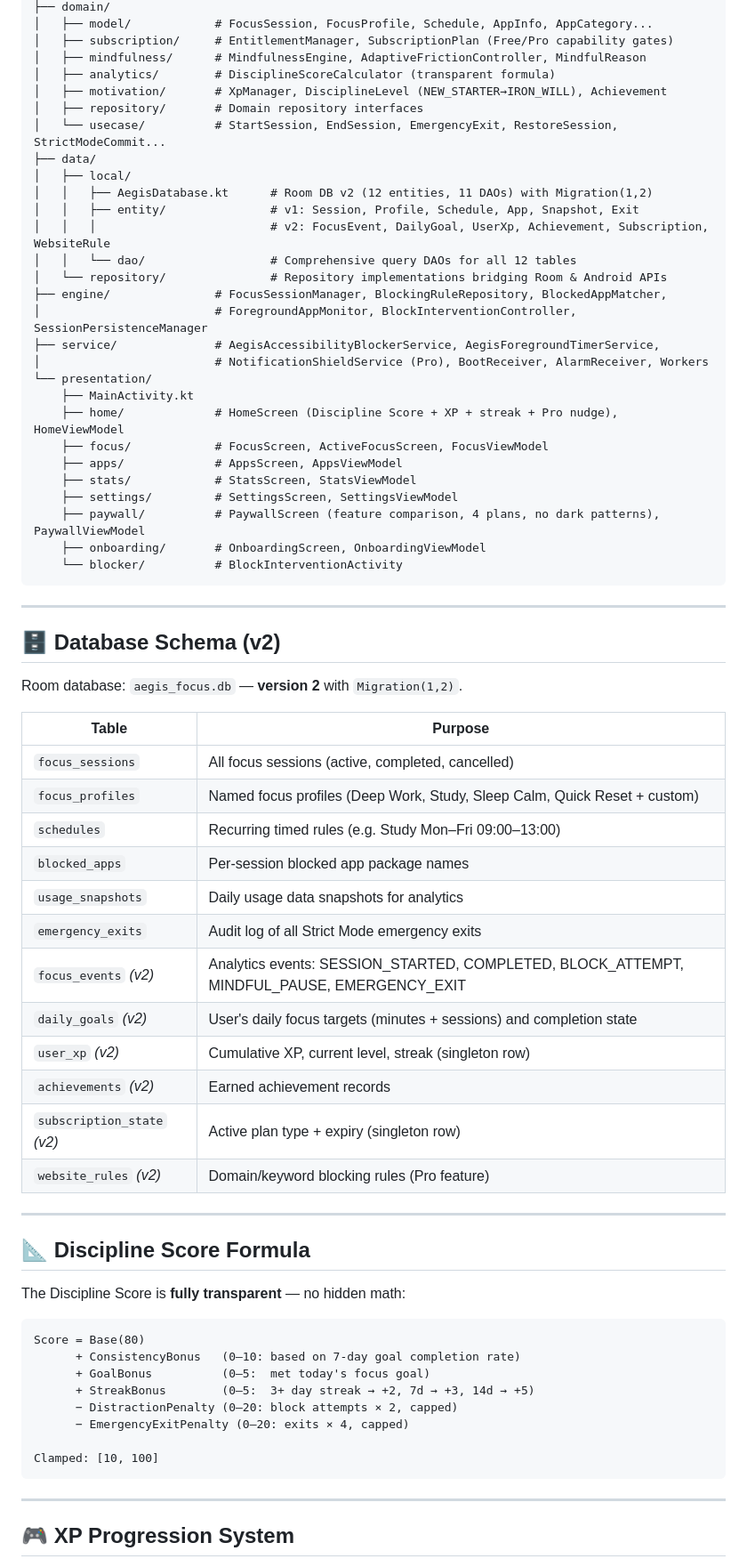
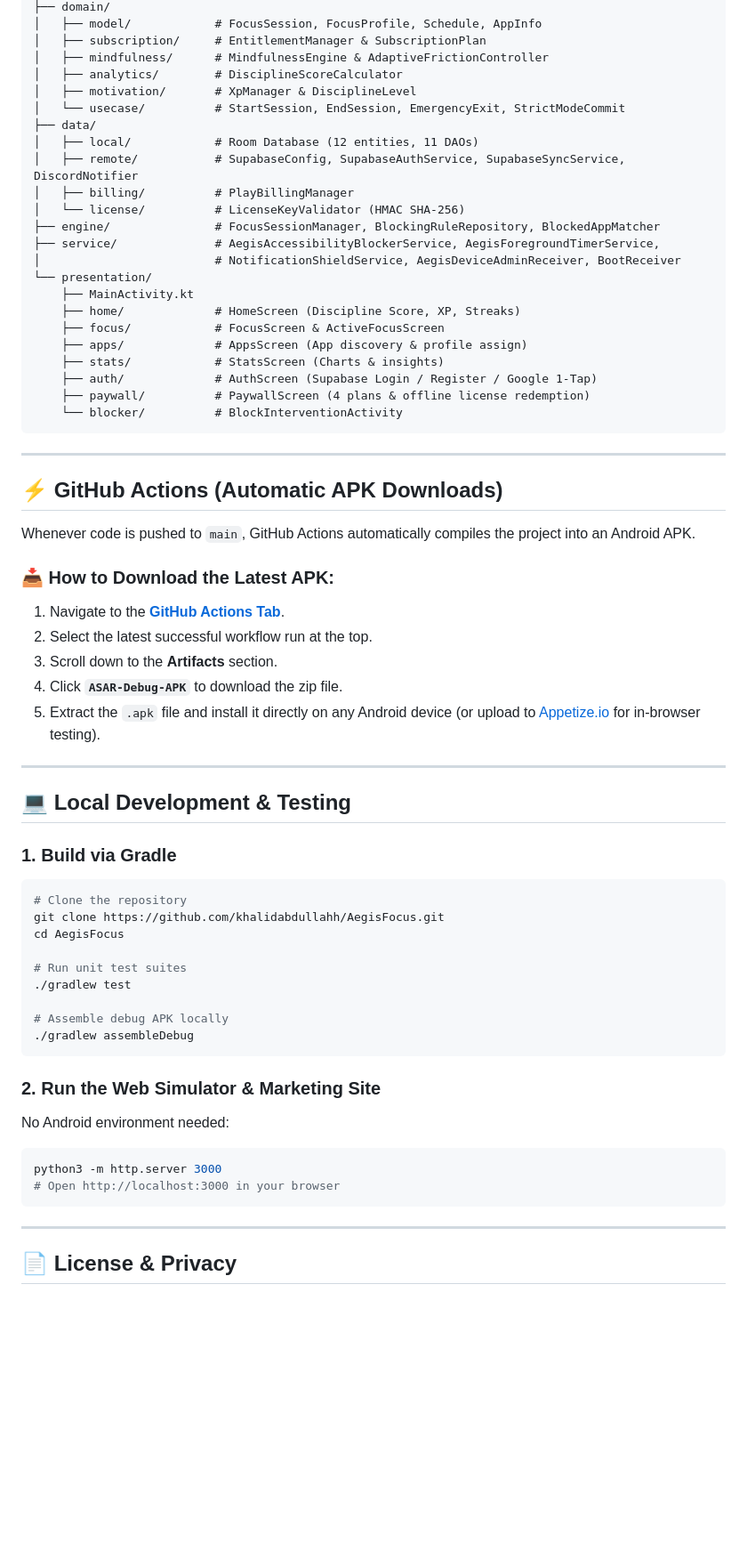
Before and after one commit to khalidabdullahh/AegisFocus, a Markdown page: README.md, the part around one of its changes. Shown at 89% size. Drawn GitHub-style; blank space fills up the shorter version.

Commit message:
docs: update README with ASAR branding, Supabase sync, and CI/CD instructions

````diff
--- a/README.md
+++ b/README.md
@@ -56,73 +74,67 @@ com.aegisfocus.app/
 ├── domain/
-│   ├── model/            # FocusSession, FocusProfile, Schedule, AppInfo, AppCategory...
-│   ├── subscription/     # EntitlementManager, SubscriptionPlan (Free/Pro capability gates)
-│   ├── mindfulness/      # MindfulnessEngine, AdaptiveFrictionController, MindfulReason
-│   ├── analytics/        # DisciplineScoreCalculator (transparent formula)
-│   ├── motivation/       # XpManager, DisciplineLevel (NEW_STARTER→IRON_WILL), Achievement
-│   ├── repository/       # Domain repository interfaces
-│   └── usecase/          # StartSession, EndSession, EmergencyExit, RestoreSession, StrictModeCommit...
+│   ├── model/            # FocusSession, FocusProfile, Schedule, AppInfo
+│   ├── subscription/     # EntitlementManager & SubscriptionPlan
+│   ├── mindfulness/      # MindfulnessEngine & AdaptiveFrictionController
+│   ├── analytics/        # DisciplineScoreCalculator
+│   ├── motivation/       # XpManager & DisciplineLevel
+│   └── usecase/          # StartSession, EndSession, EmergencyExit, StrictModeCommit
 ├── data/
-│   ├── local/
-│   │   ├── AegisDatabase.kt      # Room DB v2 (12 entities, 11 DAOs) with Migration(1,2)
-│   │   ├── entity/               # v1: Session, Profile, Schedule, App, Snapshot, Exit
-│   │   │                         # v2: FocusEvent, DailyGoal, UserXp, Achievement, Subscription, WebsiteRule
-│   │   └── dao/                  # Comprehensive query DAOs for all 12 tables
-│   └── repository/               # Repository implementations bridging Room & Android APIs
-├── engine/               # FocusSessionManager, BlockingRuleRepository, BlockedAppMatcher,
-│                         # ForegroundAppMonitor, BlockInterventionController, SessionPersistenceManager
+│   ├── local/            # Room Database (12 entities, 11 DAOs)
+│   ├── remote/           # SupabaseConfig, SupabaseAuthService, SupabaseSyncService, DiscordNotifier
+│   ├── billing/          # PlayBillingManager
+│   └── license/          # LicenseKeyValidator (HMAC SHA-256)
+├── engine/               # FocusSessionManager, BlockingRuleRepository, BlockedAppMatcher
 ├── service/              # AegisAccessibilityBlockerService, AegisForegroundTimerService,
-│                         # NotificationShieldService (Pro), BootReceiver, AlarmReceiver, Workers
+│                         # NotificationShieldService, AegisDeviceAdminReceiver, BootReceiver
 └── presentation/
     ├── MainActivity.kt
-    ├── home/             # HomeScreen (Discipline Score + XP + streak + Pro nudge), HomeViewModel
-    ├── focus/            # FocusScreen, ActiveFocusScreen, FocusViewModel
-    ├── apps/             # AppsScreen, AppsViewModel
-    ├── stats/            # StatsScreen, StatsViewModel
-    ├── settings/         # SettingsScreen, SettingsViewModel
-    ├── paywall/          # PaywallScreen (feature comparison, 4 plans, no dark patterns), PaywallViewModel
-    ├── onboarding/       # OnboardingScreen, OnboardingViewModel
+    ├── home/             # HomeScreen (Discipline Score, XP, Streaks)
+    ├── focus/            # FocusScreen & ActiveFocusScreen
+    ├── apps/             # AppsScreen (App discovery & profile assign)
+    ├── stats/            # StatsScreen (Charts & insights)
+    ├── auth/             # AuthScreen (Supabase Login / Register / Google 1-Tap)
+    ├── paywall/          # PaywallScreen (4 plans & offline license redemption)
     └── blocker/          # BlockInterventionActivity
 ```
 
 ---
 
-## 🗄️ Database Schema (v2)
+## ⚡ GitHub Actions (Automatic APK Downloads)
 
-Room database: `aegis_focus.db` — **version 2** with `Migration(1,2)`.
+Whenever code is pushed to `main`, GitHub Actions automatically compiles the project into an Android APK.
 
-| Table | Purpose |
-|---|---|
-| `focus_sessions` | All focus sessions (active, completed, cancelled) |
-| `focus_profiles` | Named focus profiles (Deep Work, Study, Sleep Calm, Quick Reset + custom) |
-| `schedules` | Recurring timed rules (e.g. Study Mon–Fri 09:00–13:00) |
-| `blocked_apps` | Per-session blocked app package names |
-| `usage_snapshots` | Daily usage data snapshots for analytics |
-| `emergency_exits` | Audit log of all Strict Mode emergency exits |
-| `focus_events` *(v2)* | Analytics events: SESSION_STARTED, COMPLETED, BLOCK_ATTEMPT, MINDFUL_PAUSE, EMERGENCY_EXIT |
-| `daily_goals` *(v2)* | User's daily focus targets (minutes + sessions) and completion state |
-| `user_xp` *(v2)* | Cumulative XP, current level, streak (singleton row) |
-| `achievements` *(v2)* | Earned achievement records |
-| `subscription_state` *(v2)* | Active plan type + expiry (singleton row) |
-| `website_rules` *(v2)* | Domain/keyword blocking rules (Pro feature) |
+### 📥 How to Download the Latest APK:
+1. Navigate to the **[GitHub Actions Tab](https://github.com/khalidabdullahh/AegisFocus/actions)**.
+2. Select the latest successful workflow run at the top.
+3. Scroll down to the **Artifacts** section.
+4. Click **`ASAR-Debug-APK`** to download the zip file.
+5. Extract the `.apk` file and install it directly on any Android device (or upload to [Appetize.io](https://appetize.io) for in-browser testing).
 
 ---
 
-## 📐 Discipline Score Formula
+## 💻 Local Development & Testing
 
-The Discipline Score is **fully transparent** — no hidden math:
+### 1. Build via Gradle
+```bash
+# Clone the repository
+git clone https://github.com/khalidabdullahh/AegisFocus.git
+cd AegisFocus
 
+# Run unit test suites
+./gradlew test
+
+# Assemble debug APK locally
+./gradlew assembleDebug
 ```
-Score = Base(80)
-      + ConsistencyBonus   (0–10: based on 7-day goal completion rate)
-      + GoalBonus          (0–5:  met today's focus goal)
-      + StreakBonus        (0–5:  3+ day streak → +2, 7d → +3, 14d → +5)
-      − DistractionPenalty (0–20: block attempts × 2, capped)
-      − EmergencyExitPenalty (0–20: exits × 4, capped)
 
-Clamped: [10, 100]
+### 2. Run the Web Simulator & Marketing Site
+No Android environment needed:
+```bash
+python3 -m http.server 3000
+# Open http://localhost:3000 in your browser
 ```
 
 ---
 
-## 🎮 XP Progression System
+## 📄 License & Privacy
 
````
Also changed, not shown: other parts of README.md (+53 -88 lines).
